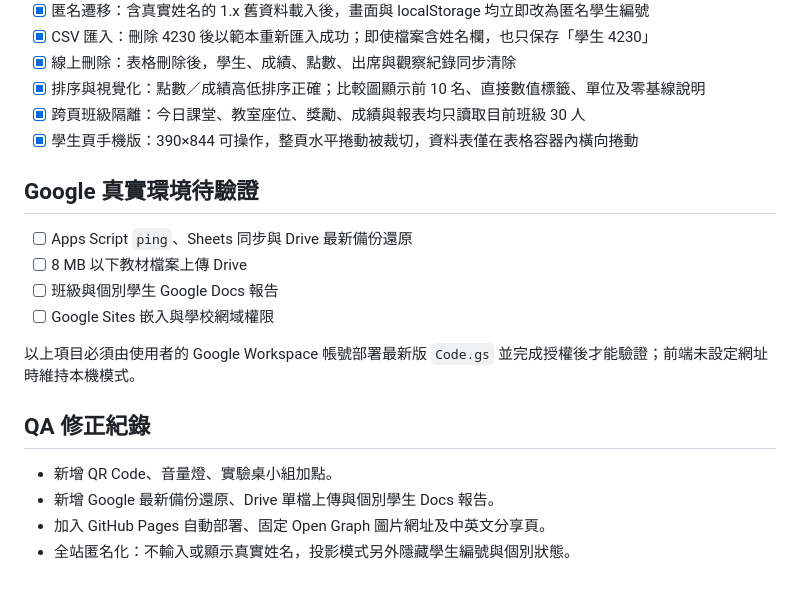
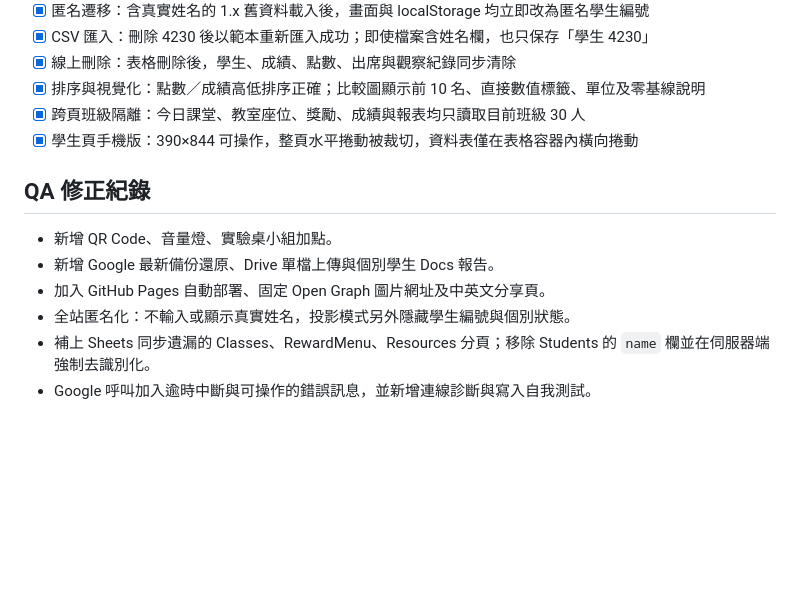
Before and after one commit to prayer168/nature-classroom-hub, a Markdown page: docs/test-report.md, the part around one of its changes. Rendered like a GitHub page; blank space fills up the shorter version.

```diff
--- a/docs/test-report.md
+++ b/docs/test-report.md
@@ -38,18 +72,11 @@
 - [x] 跨頁班級隔離：今日課堂、教室座位、獎勵、成績與報表均只讀取目前班級 30 人
 - [x] 學生頁手機版：390×844 可操作，整頁水平捲動被裁切，資料表僅在表格容器內橫向捲動
 
-## Google 真實環境待驗證
-
-- [ ] Apps Script `ping`、Sheets 同步與 Drive 最新備份還原
-- [ ] 8 MB 以下教材檔案上傳 Drive
-- [ ] 班級與個別學生 Google Docs 報告
-- [ ] Google Sites 嵌入與學校網域權限
-
-以上項目必須由使用者的 Google Workspace 帳號部署最新版 `Code.gs` 並完成授權後才能驗證；前端未設定網址時維持本機模式。
-
 ## QA 修正紀錄
 
 - 新增 QR Code、音量燈、實驗桌小組加點。
 - 新增 Google 最新備份還原、Drive 單檔上傳與個別學生 Docs 報告。
 - 加入 GitHub Pages 自動部署、固定 Open Graph 圖片網址及中英文分享頁。
 - 全站匿名化：不輸入或顯示真實姓名，投影模式另外隱藏學生編號與個別狀態。
+- 補上 Sheets 同步遺漏的 Classes、RewardMenu、Resources 分頁；移除 Students 的 `name` 欄並在伺服器端強制去識別化。
+- Google 呼叫加入逾時中斷與可操作的錯誤訊息，並新增連線診斷與寫入自我測試。
```
Also changed, not shown: other parts of docs/test-report.md (+35 -1 lines).
